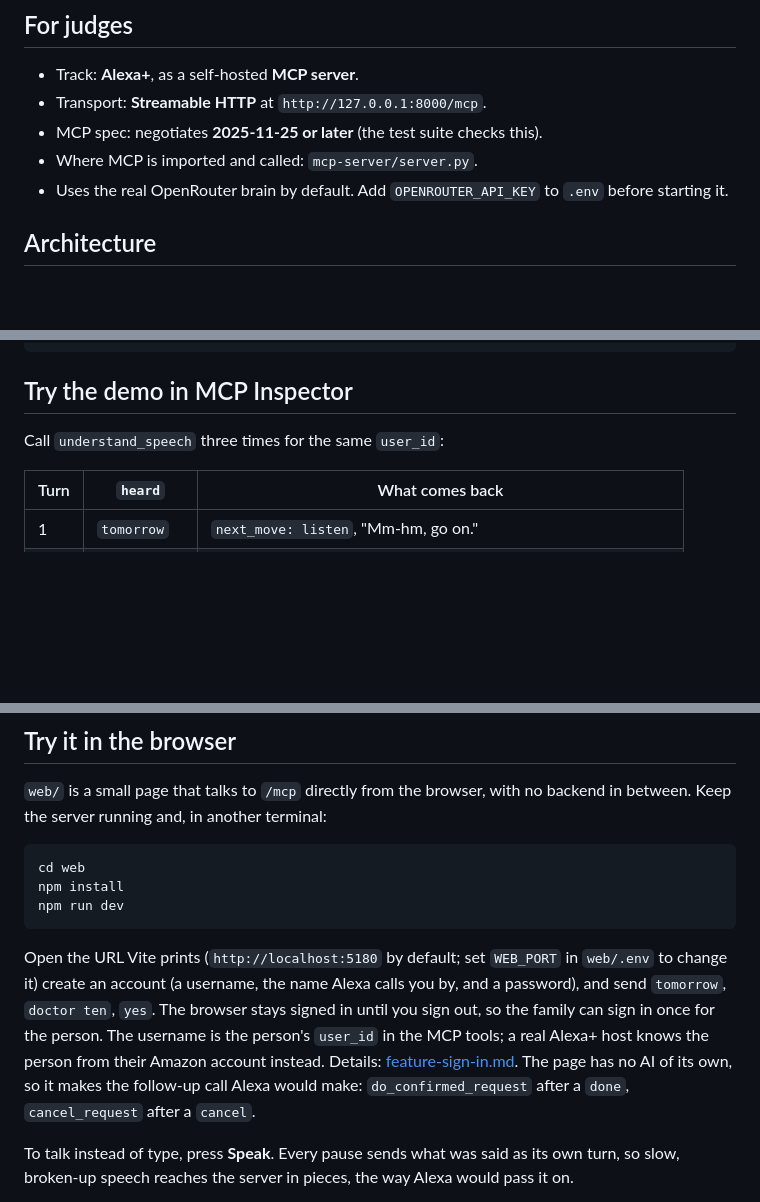
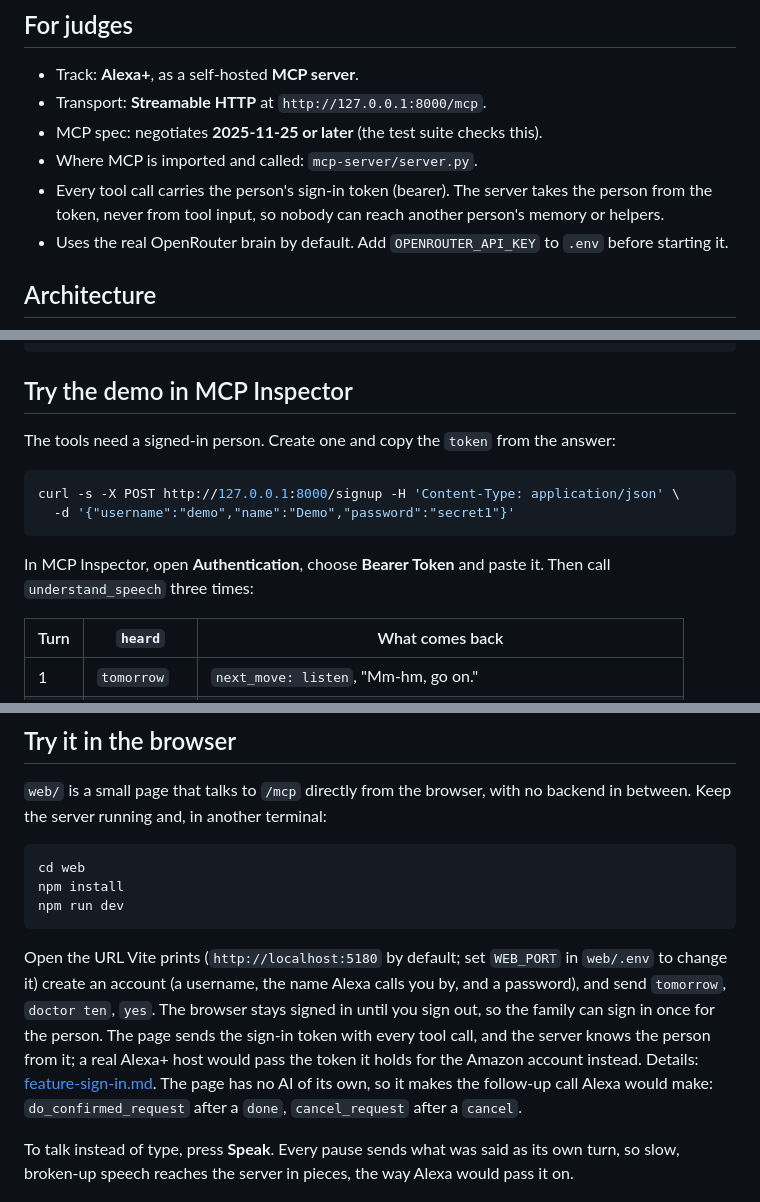
Before and after one commit to Eihab4/Speech-Resilient-Alexa, a Markdown page: README.md, 3 parts joined by grey strips. Drawn GitHub-style; blank space fills up the shorter version.

Commit message:
docs: add mcp auth branch notes

````diff
--- a/README.md
+++ b/README.md
@@ -8,6 +8,7 @@ An Alexa+ add-on for people whose speech is slow, comes out in pieces, or needs
 - Transport: **Streamable HTTP** at `http://127.0.0.1:8000/mcp`.
 - MCP spec: negotiates **2025-11-25 or later** (the test suite checks this).
 - Where MCP is imported and called: `mcp-server/server.py`.
+- Every tool call carries the person's sign-in token (bearer). The server takes the person from the token, never from tool input, so nobody can reach another person's memory or helpers.
 - Uses the real OpenRouter brain by default. Add `OPENROUTER_API_KEY` to `.env` before starting it.
 
 ## Architecture
@@ -94,7 +95,14 @@ npx -y @modelcontextprotocol/inspector
 
 ## Try the demo in MCP Inspector
 
-Call `understand_speech` three times for the same `user_id`:
+The tools need a signed-in person. Create one and copy the `token` from the answer:
+
+```bash
+curl -s -X POST http://127.0.0.1:8000/signup -H 'Content-Type: application/json' \
+  -d '{"username":"demo","name":"Demo","password":"secret1"}'
+```
+
+In MCP Inspector, open **Authentication**, choose **Bearer Token** and paste it. Then call `understand_speech` three times:
 
 | Turn | `heard`      | What comes back                                                   |
 | ---- | ------------ | ----------------------------------------------------------------- |
@@ -116,7 +124,7 @@ npm install
 npm run dev
 ```
 
-Open the URL Vite prints (`http://localhost:5180` by default; set `WEB_PORT` in `web/.env` to change it) create an account (a username, the name Alexa calls you by, and a password), and send `tomorrow`, `doctor ten`, `yes`. The browser stays signed in until you sign out, so the family can sign in once for the person. The username is the person's `user_id` in the MCP tools; a real Alexa+ host knows the person from their Amazon account instead. Details: [feature-sign-in.md](docs/branches/feature-sign-in.md). The page has no AI of its own, so it makes the follow-up call Alexa would make: `do_confirmed_request` after a `done`, `cancel_request` after a `cancel`.
+Open the URL Vite prints (`http://localhost:5180` by default; set `WEB_PORT` in `web/.env` to change it) create an account (a username, the name Alexa calls you by, and a password), and send `tomorrow`, `doctor ten`, `yes`. The browser stays signed in until you sign out, so the family can sign in once for the person. The page sends the sign-in token with every tool call, and the server knows the person from it; a real Alexa+ host would pass the token it holds for the Amazon account instead. Details: [feature-sign-in.md](docs/branches/feature-sign-in.md). The page has no AI of its own, so it makes the follow-up call Alexa would make: `do_confirmed_request` after a `done`, `cancel_request` after a `cancel`.
 
 To talk instead of type, press **Speak**. Every pause sends what was said as its own turn, so slow, broken-up speech reaches the server in pieces, the way Alexa would pass it on.
 
````
Also changed, not shown: docs/TASKS.md (+1 -0 lines), docs/branches/feature-mcp-auth.md (added, +57 -0 lines).
